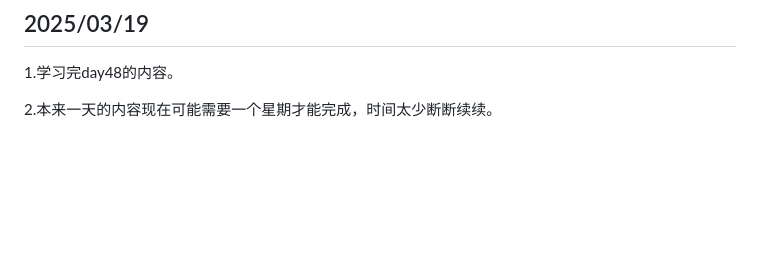
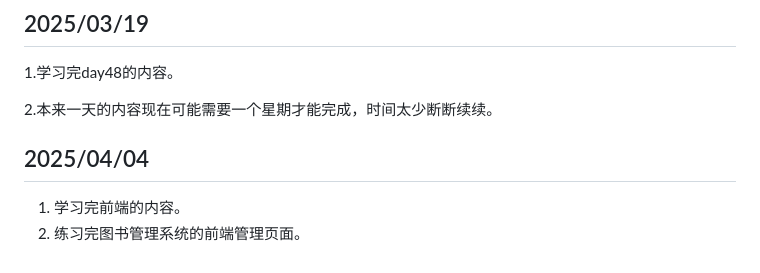
Before and after one commit to Gshelldong/LearnFront, a Markdown page: README.md, the part around the change. Drawn GitHub-style; blank space fills up the shorter version.

Commit message:
学习完前端的内容

```diff
--- a/README.md
+++ b/README.md
@@ -21,3 +21,8 @@
 1.学习完day48的内容。
 
 2.本来一天的内容现在可能需要一个星期才能完成，时间太少断断续续。
+
+## 2025/04/04
+
+1. 学习完前端的内容。
+2. 练习完图书管理系统的前端管理页面。
```
Also changed, not shown: day50 前端框架/readme.md (+11 -0 lines), day50 前端框架/ddg.png (added), 22 other files.
